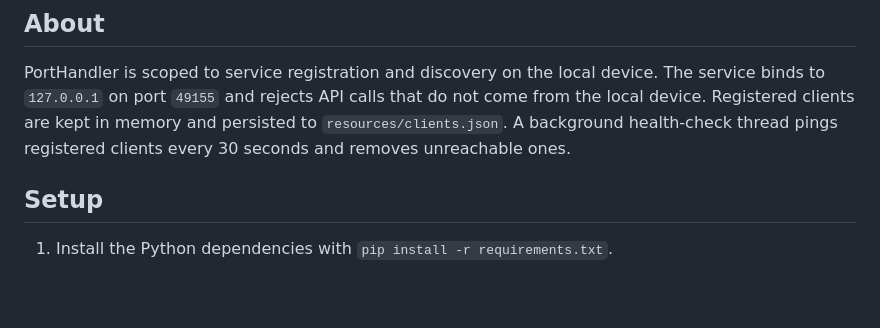
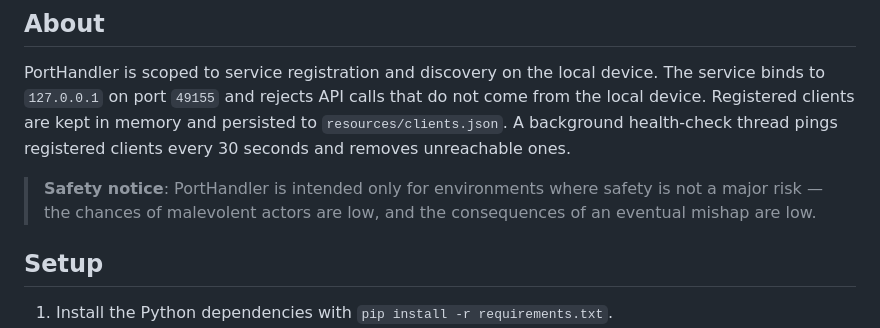
Before and after one commit to LorenBll/Akupara, a Markdown page: README.md, the part around the change. Rendered like a GitHub page; blank space fills up the shorter version.

Commit message:
docs: add safety notice to README

```diff
--- a/README.md
+++ b/README.md
@@ -4,6 +4,8 @@ PortHandler is a local web service registry. It solves the problem of registerin
 
 ## About
 PortHandler is scoped to service registration and discovery on the local device. The service binds to `127.0.0.1` on port `49155` and rejects API calls that do not come from the local device. Registered clients are kept in memory and persisted to `resources/clients.json`. A background health-check thread pings registered clients every 30 seconds and removes unreachable ones.
+
+> **Safety notice**: PortHandler is intended only for environments where safety is not a major risk — the chances of malevolent actors are low, and the consequences of an eventual mishap are low.
 
 ## Setup
 1. Install the Python dependencies with `pip install -r requirements.txt`.
```
